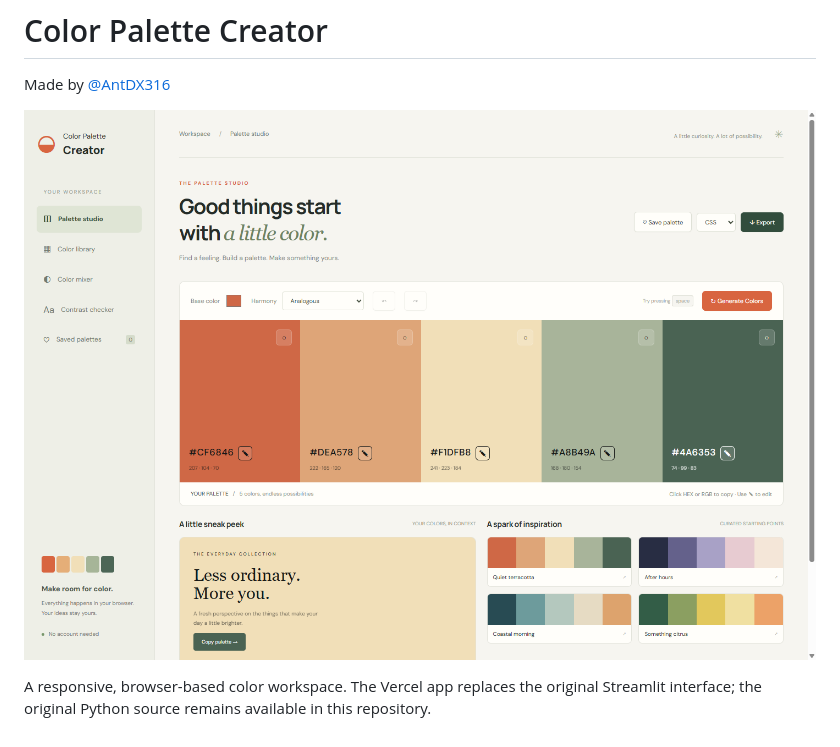
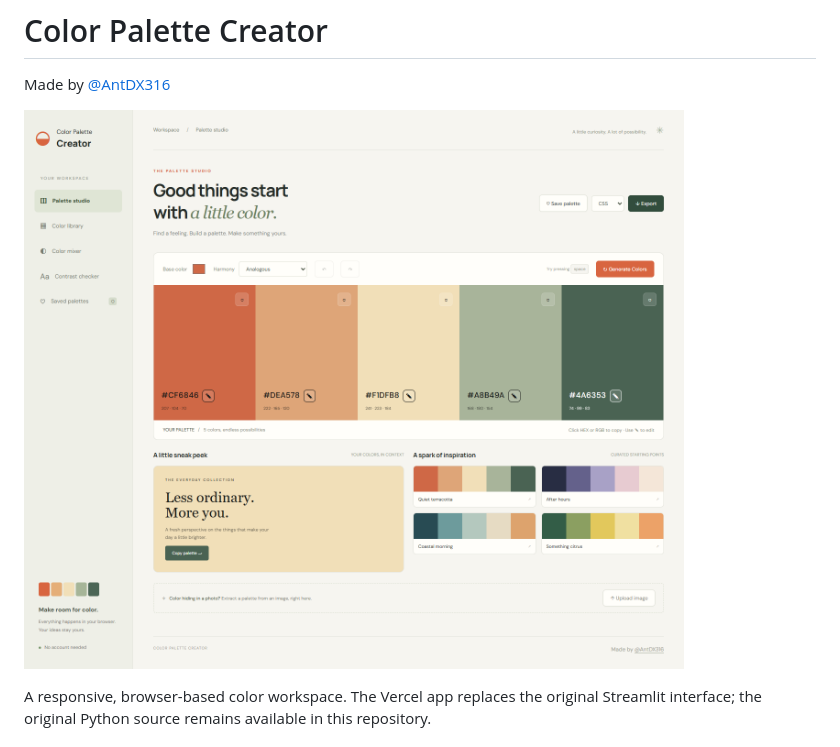
Before and after one commit to AntDX316/ColorPaletteCreator, a Markdown page: README.md, the part around the change. Drawn GitHub-style; pictures changed too: docs/preview-credit-20261107.png (added), docs/preview.png (deleted).

Commit message:
Refresh application preview with visible creator credit

```diff
--- a/README.md
+++ b/README.md
@@ -2,7 +2,7 @@
 
 Made by [@AntDX316](https://github.com/AntDX316)
 
-![ColorPaletteCreator preview](docs/preview.png)
+![ColorPaletteCreator preview](docs/preview-credit-20261107.png)
 
 A responsive, browser-based color workspace. The Vercel app replaces the original Streamlit interface; the original Python source remains available in this repository.
 
```
